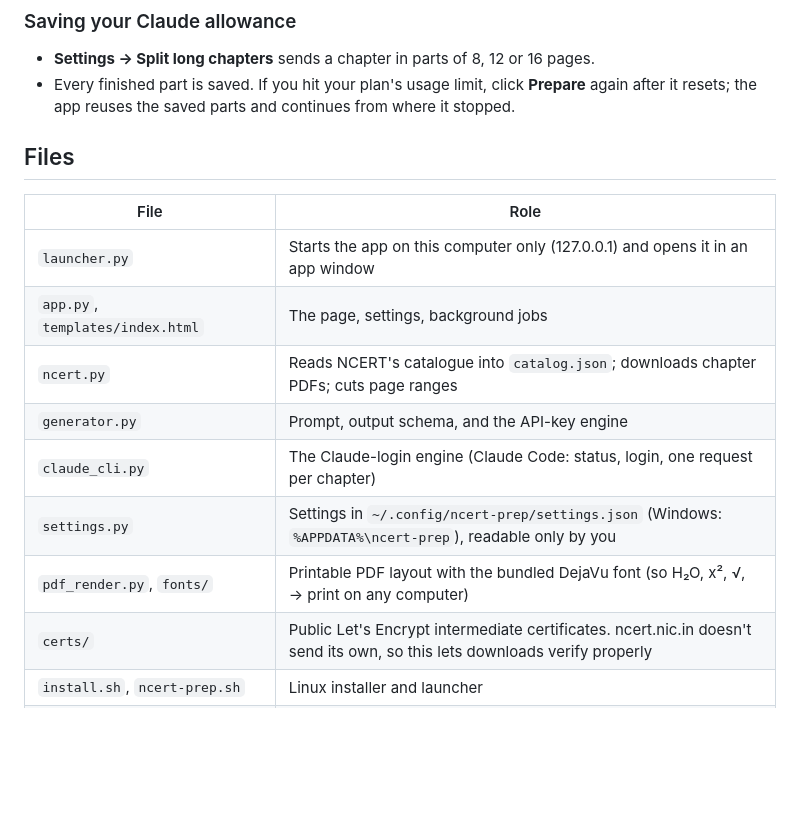
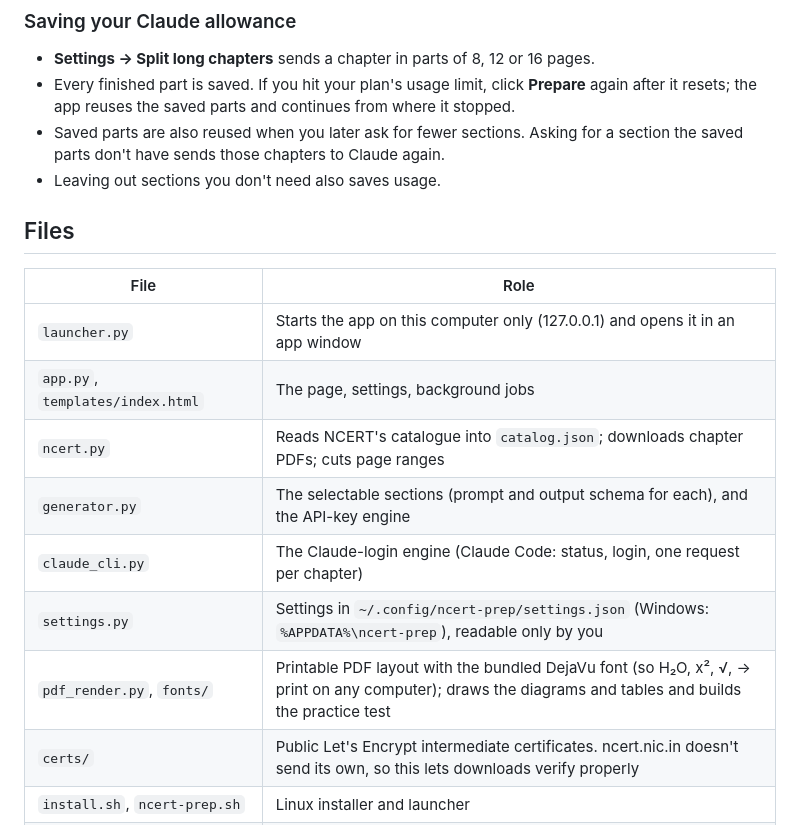
Before and after one commit to vskgopus/public, a Markdown page: ncert_prep/README.md, the part around one of its changes. Drawn GitHub-style; blank space fills up the shorter version.

```diff
--- a/ncert_prep/README.md
+++ b/ncert_prep/README.md
@@ -80,6 +89,9 @@ few minutes. Click **Open PDF to print** when it's done. PDFs are also kept in:
 - **Settings → Split long chapters** sends a chapter in parts of 8, 12 or 16 pages.
 - Every finished part is saved. If you hit your plan's usage limit, click **Prepare** again
   after it resets; the app reuses the saved parts and continues from where it stopped.
+- Saved parts are also reused when you later ask for fewer sections. Asking for a section the
+  saved parts don't have sends those chapters to Claude again.
+- Leaving out sections you don't need also saves usage.
 
 ## Files
 
@@ -88,10 +100,10 @@ few minutes. Click **Open PDF to print** when it's done. PDFs are also kept in:
 | `launcher.py` | Starts the app on this computer only (127.0.0.1) and opens it in an app window |
 | `app.py`, `templates/index.html` | The page, settings, background jobs |
 | `ncert.py` | Reads NCERT's catalogue into `catalog.json`; downloads chapter PDFs; cuts page ranges |
-| `generator.py` | Prompt, output schema, and the API-key engine |
+| `generator.py` | The selectable sections (prompt and output schema for each), and the API-key engine |
 | `claude_cli.py` | The Claude-login engine (Claude Code: status, login, one request per chapter) |
 | `settings.py` | Settings in `~/.config/ncert-prep/settings.json` (Windows: `%APPDATA%\ncert-prep`), readable only by you |
-| `pdf_render.py`, `fonts/` | Printable PDF layout with the bundled DejaVu font (so H₂O, x², √, → print on any computer) |
+| `pdf_render.py`, `fonts/` | Printable PDF layout with the bundled DejaVu font (so H₂O, x², √, → print on any computer); draws the diagrams and tables and builds the practice test |
 | `certs/` | Public Let's Encrypt intermediate certificates. ncert.nic.in doesn't send its own, so this lets downloads verify properly |
 | `install.sh`, `ncert-prep.sh` | Linux installer and launcher |
 | `install.bat`, `install.ps1`, `start.bat` | Windows installer and launcher |
```
Also changed, not shown: other parts of ncert_prep/README.md (+18 -8 lines), README.md (+3 -2 lines), ncert_prep/docs/launch-page.png, 9 other files.
